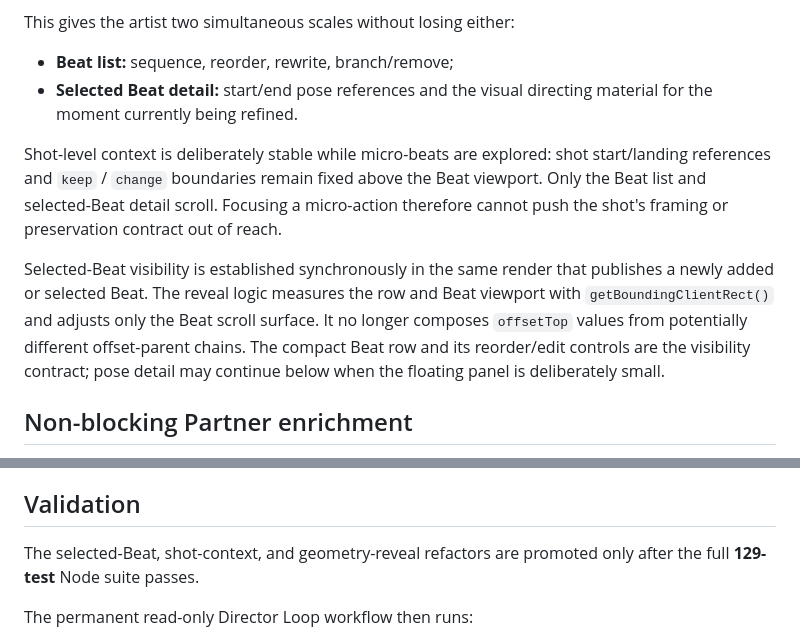
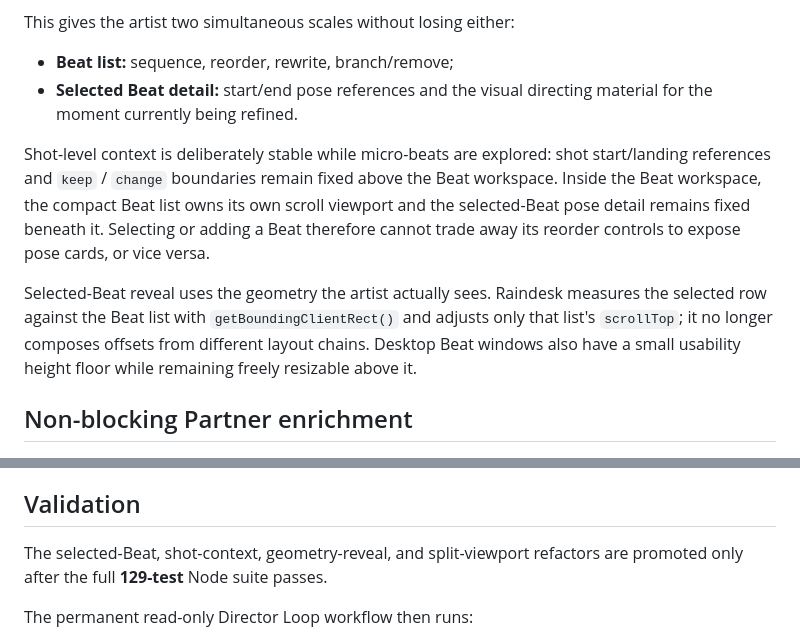
Before and after one commit to noonr48/raindesk, a Markdown page: raindesk/DIRECTOR_LOOP_V1.md, 2 parts joined by grey strips. GitHub-like rendering.

Commit message:
raindesk: document split Beat list and pose viewport

```diff
--- a/raindesk/DIRECTOR_LOOP_V1.md
+++ b/raindesk/DIRECTOR_LOOP_V1.md
@@ -25,9 +25,9 @@ This gives the artist two simultaneous scales without losing either:
 - **Beat list:** sequence, reorder, rewrite, branch/remove;
 - **Selected Beat detail:** start/end pose references and the visual directing material for the moment currently being refined.
 
-Shot-level context is deliberately stable while micro-beats are explored: shot start/landing references and `keep` / `change` boundaries remain fixed above the Beat viewport. Only the Beat list and selected-Beat detail scroll. Focusing a micro-action therefore cannot push the shot's framing or preservation contract out of reach.
+Shot-level context is deliberately stable while micro-beats are explored: shot start/landing references and `keep` / `change` boundaries remain fixed above the Beat workspace. Inside the Beat workspace, the compact Beat list owns its own scroll viewport and the selected-Beat pose detail remains fixed beneath it. Selecting or adding a Beat therefore cannot trade away its reorder controls to expose pose cards, or vice versa.
 
-Selected-Beat visibility is established synchronously in the same render that publishes a newly added or selected Beat. The reveal logic measures the row and Beat viewport with `getBoundingClientRect()` and adjusts only the Beat scroll surface. It no longer composes `offsetTop` values from potentially different offset-parent chains. The compact Beat row and its reorder/edit controls are the visibility contract; pose detail may continue below when the floating panel is deliberately small.
+Selected-Beat reveal uses the geometry the artist actually sees. Raindesk measures the selected row against the Beat list with `getBoundingClientRect()` and adjusts only that list's `scrollTop`; it no longer composes offsets from different layout chains. Desktop Beat windows also have a small usability height floor while remaining freely resizable above it.
 
 ## Non-blocking Partner enrichment
 
@@ -64,7 +64,7 @@ When DIRECT is attached to a selected beat, the Partner enriches that beat rathe
 
 ## Validation
 
-The selected-Beat, shot-context, and geometry-reveal refactors are promoted only after the full **129-test** Node suite passes.
+The selected-Beat, shot-context, geometry-reveal, and split-viewport refactors are promoted only after the full **129-test** Node suite passes.
 
 The permanent read-only Director Loop workflow then runs:
 
```
